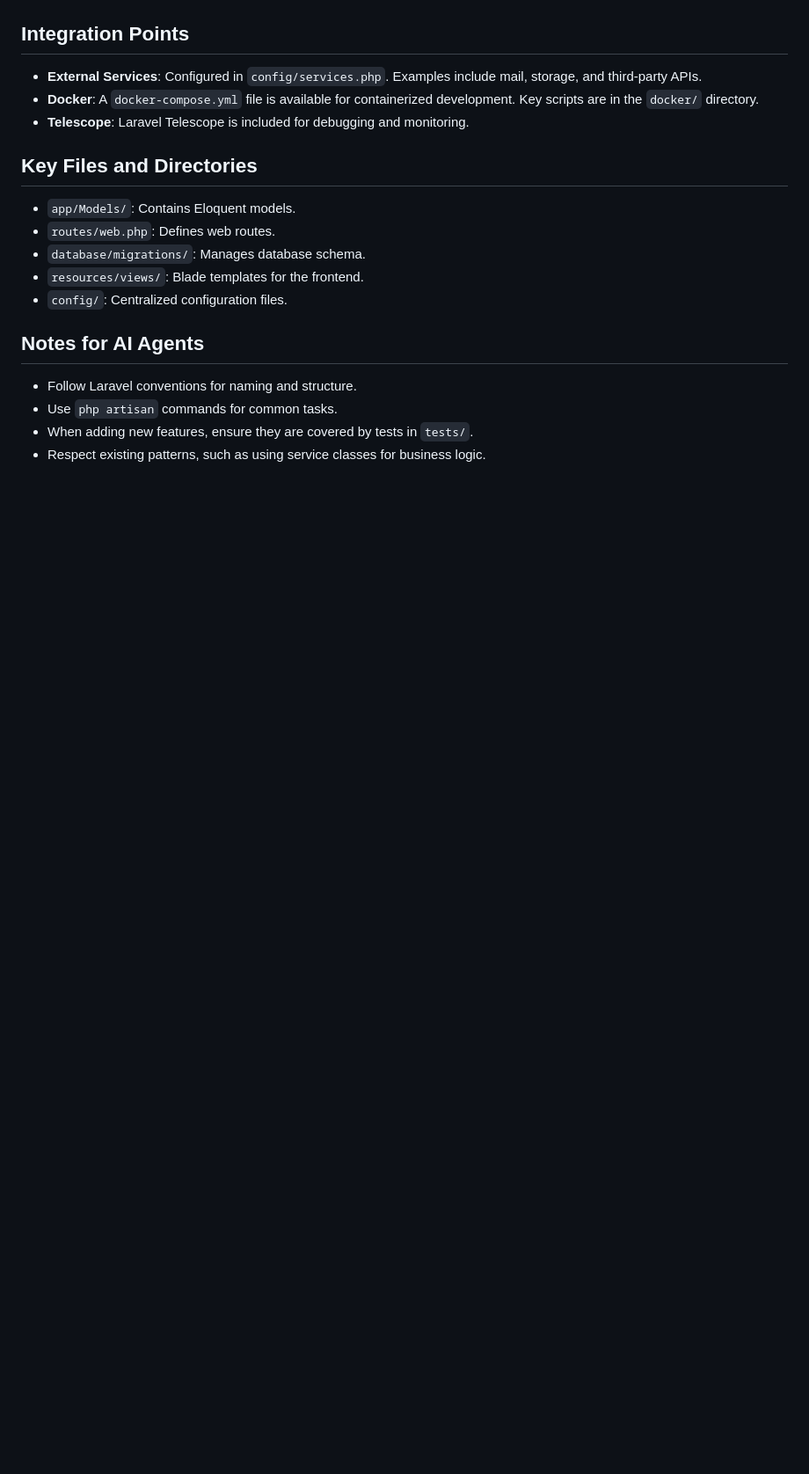
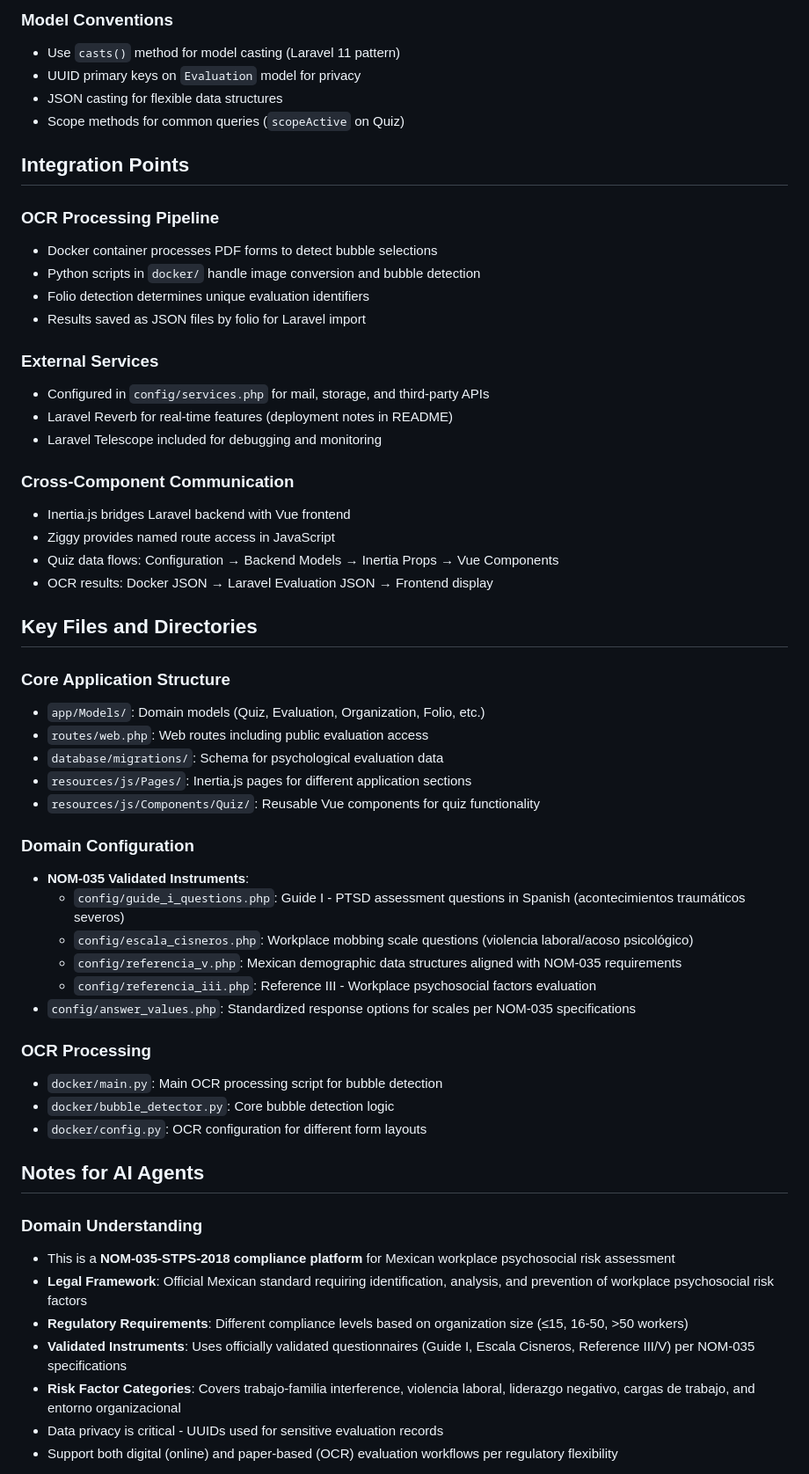
Before and after one commit to nhoamx/trainingms, a Markdown page: .github/copilot-instructions.md, the part around the change printed below. Shown: that part at 88% size. GitHub-like rendering; blank space fills up the shorter version.

```diff
--- a/.github/copilot-instructions.md
+++ b/.github/copilot-instructions.md
@@ -33,22 +68,58 @@ This document provides guidance for AI coding agents working on the `trainingms`
+### Model Conventions
+- Use `casts()` method for model casting (Laravel 11 pattern)
+- UUID primary keys on `Evaluation` model for privacy
+- JSON casting for flexible data structures
+- Scope methods for common queries (`scopeActive` on Quiz)
 
 ## Integration Points
 
-- **External Services**: Configured in `config/services.php`. Examples include mail, storage, and third-party APIs.
-- **Docker**: A `docker-compose.yml` file is available for containerized development. Key scripts are in the `docker/` directory.
-- **Telescope**: Laravel Telescope is included for debugging and monitoring.
+### OCR Processing Pipeline
+- Docker container processes PDF forms to detect bubble selections
+- Python scripts in `docker/` handle image conversion and bubble detection
+- Folio detection determines unique evaluation identifiers
+- Results saved as JSON files by folio for Laravel import
+
+### External Services
+- Configured in `config/services.php` for mail, storage, and third-party APIs
+- Laravel Reverb for real-time features (deployment notes in README)
+- Laravel Telescope included for debugging and monitoring
+
+### Cross-Component Communication
+- Inertia.js bridges Laravel backend with Vue frontend
+- Ziggy provides named route access in JavaScript
+- Quiz data flows: Configuration → Backend Models → Inertia Props → Vue Components
+- OCR results: Docker JSON → Laravel Evaluation JSON → Frontend display
 
 ## Key Files and Directories
 
-- `app/Models/`: Contains Eloquent models.
-- `routes/web.php`: Defines web routes.
-- `database/migrations/`: Manages database schema.
-- `resources/views/`: Blade templates for the frontend.
-- `config/`: Centralized configuration files.
+### Core Application Structure
+- `app/Models/`: Domain models (Quiz, Evaluation, Organization, Folio, etc.)
+- `routes/web.php`: Web routes including public evaluation access
+- `database/migrations/`: Schema for psychological evaluation data
+- `resources/js/Pages/`: Inertia.js pages for different application sections
+- `resources/js/Components/Quiz/`: Reusable Vue components for quiz functionality
+
+### Domain Configuration
+- **NOM-035 Validated Instruments**:
+  - `config/guide_i_questions.php`: Guide I - PTSD assessment questions in Spanish (acontecimientos traumáticos severos)
+  - `config/escala_cisneros.php`: Workplace mobbing scale questions (violencia laboral/acoso psicológico)
+  - `config/referencia_v.php`: Mexican demographic data structures aligned with NOM-035 requirements
+  - `config/referencia_iii.php`: Reference III - Workplace psychosocial factors evaluation
+- `config/answer_values.php`: Standardized response options for scales per NOM-035 specifications
+
+### OCR Processing
+- `docker/main.py`: Main OCR processing script for bubble detection
+- `docker/bubble_detector.py`: Core bubble detection logic
+- `docker/config.py`: OCR configuration for different form layouts
 
 ## Notes for AI Agents
 
-- Follow Laravel conventions for naming and structure.
-- Use `php artisan` commands for common tasks.
-- When adding new features, ensure they are covered by tests in `tests/`.
-- Respect existing patterns, such as using service classes for business logic.
+### Domain Understanding
+- This is a **NOM-035-STPS-2018 compliance platform** for Mexican workplace psychosocial risk assessment
+- **Legal Framework**: Official Mexican standard requiring identification, analysis, and prevention of workplace psychosocial risk factors
+- **Regulatory Requirements**: Different compliance levels based on organization size (≤15, 16-50, >50 workers)
+- **Validated Instruments**: Uses officially validated questionnaires (Guide I, Escala Cisneros, Reference III/V) per NOM-035 specifications
+- **Risk Factor Categories**: Covers trabajo-familia interference, violencia laboral, liderazgo negativo, cargas de trabajo, and entorno organizacional
+- Data privacy is critical - UUIDs used for sensitive evaluation records
+- Support both digital (online) and paper-based (OCR) evaluation workflows per regulatory flexibility
 
```
Also changed, not shown: other parts of .github/copilot-instructions.md (+67 -18 lines), .github/instructions/traininig-instructions.instructions.md (added).
